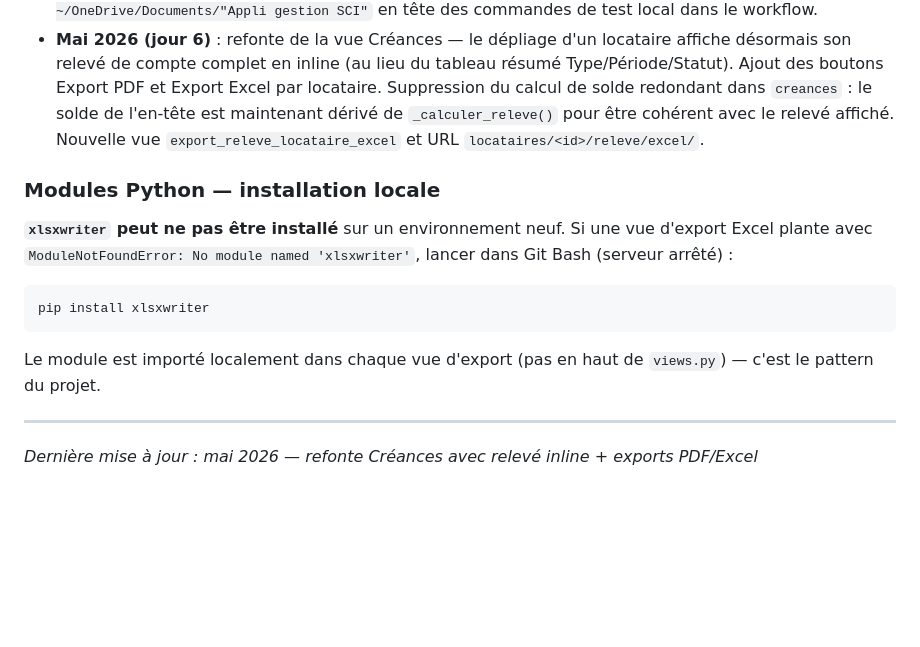
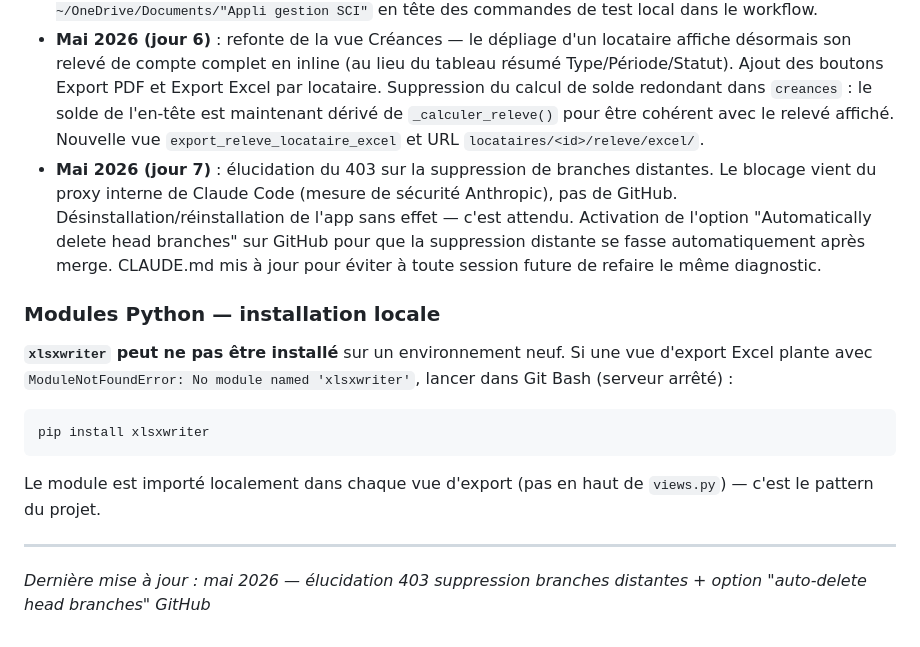
Before and after one commit to DavidBenloulou/gestion-locative, a Markdown page: CLAUDE.md, the part around the change. Drawn GitHub-style; blank space fills up the shorter version.

Commit message:
Doc: ajout historique jour 7 — 403 suppression branches distantes + auto-delete GitHub

```diff
--- a/CLAUDE.md
+++ b/CLAUDE.md
@@ -527,6 +527,7 @@ git push origin --delete nom-de-branche
 - **Mai 2026 (jour 4)** : refonte du workflow — suppression de la distinction LOCAL/CLOUD dans les règles de travail. Claude est désormais autorisé à exécuter la séquence complète de déploiement (merge develop+main, push, suppression de branche) après mon OK explicite, quel que soit le mode. La protection de branche `main` sur GitHub a été désactivée pour permettre cette nouvelle règle.
 - **Mai 2026 (jour 5)** : simplification de la saisie prorata — suppression de la modale Bootstrap, remplacement par des champs directement dans le formulaire (cachés si date d'entrée = 1er du mois, visibles sinon avec loyer complet par défaut et prorata en texte indicatif). Ajout du `cd ~/OneDrive/Documents/"Appli gestion SCI"` en tête des commandes de test local dans le workflow.
 - **Mai 2026 (jour 6)** : refonte de la vue Créances — le dépliage d'un locataire affiche désormais son relevé de compte complet en inline (au lieu du tableau résumé Type/Période/Statut). Ajout des boutons Export PDF et Export Excel par locataire. Suppression du calcul de solde redondant dans `creances` : le solde de l'en-tête est maintenant dérivé de `_calculer_releve()` pour être cohérent avec le relevé affiché. Nouvelle vue `export_releve_locataire_excel` et URL `locataires/<id>/releve/excel/`.
+- **Mai 2026 (jour 7)** : élucidation du 403 sur la suppression de branches distantes. Le blocage vient du proxy interne de Claude Code (mesure de sécurité Anthropic), pas de GitHub. Désinstallation/réinstallation de l'app sans effet — c'est attendu. Activation de l'option "Automatically delete head branches" sur GitHub pour que la suppression distante se fasse automatiquement après merge. CLAUDE.md mis à jour pour éviter à toute session future de refaire le même diagnostic.
 
 ### Modules Python — installation locale
 
@@ -538,4 +539,4 @@ Le module est importé localement dans chaque vue d'export (pas en haut de `view
 
 ---
 
-*Dernière mise à jour : mai 2026 — refonte Créances avec relevé inline + exports PDF/Excel*
+*Dernière mise à jour : mai 2026 — élucidation 403 suppression branches distantes + option "auto-delete head branches" GitHub*
```
